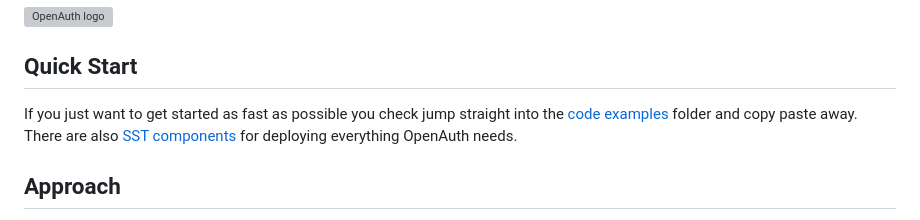
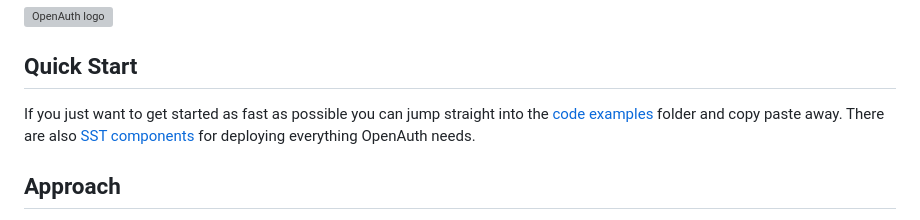
Before and after one commit to whatisagi/openauth, a Markdown page: README.md, the part around the change. GitHub-like rendering; grey boxes are pictures that could not be loaded.

Commit message:
fix README.md typo (#30)

```diff
--- a/README.md
+++ b/README.md
@@ -30,7 +30,7 @@
 
 ## Quick Start
 
-If you just want to get started as fast as possible you check jump straight into the [code examples](https://github.com/openauthjs/openauthjs/tree/master/examples) folder and copy paste away. There are also [SST components](https://sst.dev/docs/component/aws/auth) for deploying everything OpenAuth needs.
+If you just want to get started as fast as possible you can jump straight into the [code examples](https://github.com/openauthjs/openauthjs/tree/master/examples) folder and copy paste away. There are also [SST components](https://sst.dev/docs/component/aws/auth) for deploying everything OpenAuth needs.
 
 ## Approach
 
```
